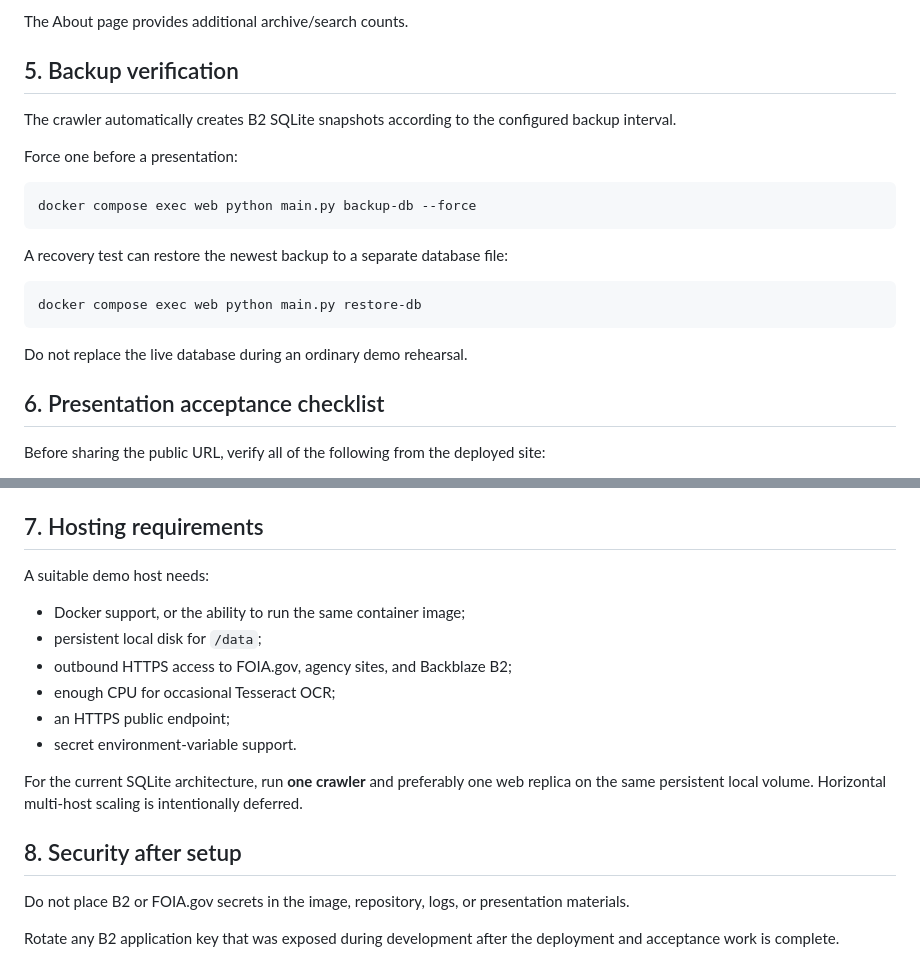
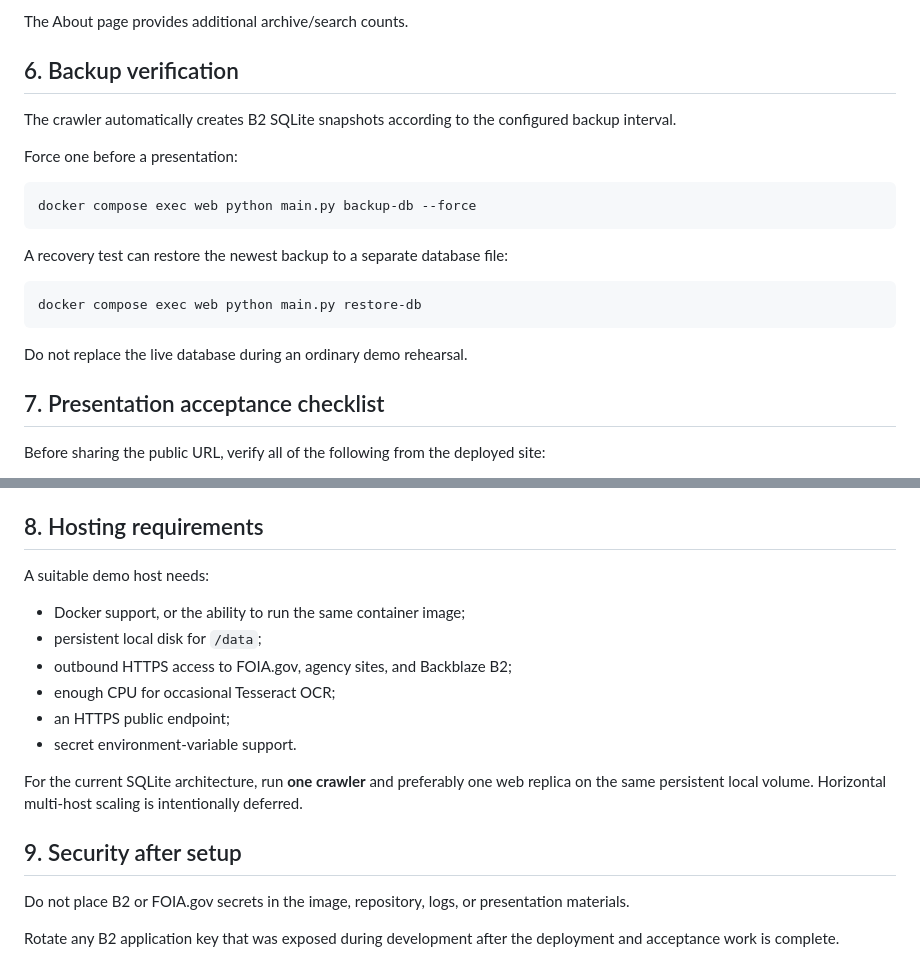
Before and after one commit to neophilism/FOIA_Aggregator, a Markdown page: docs/PRESENTATION_DEPLOYMENT.md, 2 parts joined by grey strips. GitHub-like rendering.

```diff
--- a/docs/PRESENTATION_DEPLOYMENT.md
+++ b/docs/PRESENTATION_DEPLOYMENT.md
@@ -117,7 +163,7 @@ The homepage statistics provide a quick presentation-readiness check:
 
 The About page provides additional archive/search counts.
 
-## 5. Backup verification
+## 6. Backup verification
 
 The crawler automatically creates B2 SQLite snapshots according to the configured backup interval.
 
@@ -135,7 +181,7 @@ docker compose exec web python main.py restore-db
 
 Do not replace the live database during an ordinary demo rehearsal.
 
-## 6. Presentation acceptance checklist
+## 7. Presentation acceptance checklist
 
 Before sharing the public URL, verify all of the following from the deployed site:
 
@@ -153,7 +199,7 @@ Before sharing the public URL, verify all of the following from the deployed sit
 - mobile-width layout remains usable;
 - `/healthz` returns HTTP 200.
 
-## 7. Hosting requirements
+## 8. Hosting requirements
 
 A suitable demo host needs:
 
@@ -166,7 +212,7 @@ A suitable demo host needs:
 
 For the current SQLite architecture, run **one crawler** and preferably one web replica on the same persistent local volume. Horizontal multi-host scaling is intentionally deferred.
 
-## 8. Security after setup
+## 9. Security after setup
 
 Do not place B2 or FOIA.gov secrets in the image, repository, logs, or presentation materials.
 
```
Also changed, not shown: other parts of docs/PRESENTATION_DEPLOYMENT.md (+47 -1 lines).
